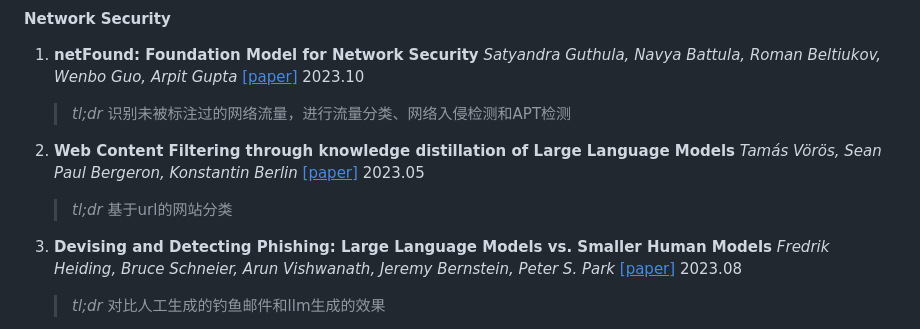
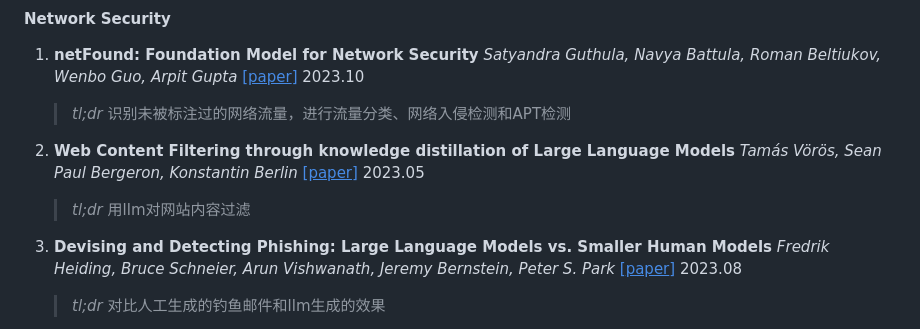
Before and after one commit to tmylla/Awesome-LLM4Cybersecurity, a Markdown page: README.md, the part around the change. Drawn GitHub-style.

```diff
--- a/README.md
+++ b/README.md
@@ -301,7 +301,7 @@
 
 
 2. **Web Content Filtering through knowledge distillation of Large Language Models** *Tamás Vörös, Sean Paul Bergeron, Konstantin Berlin* [[<u>paper</u>]](https://arxiv.org/abs/2305.05027) 2023.05
-	> *tl;dr* 基于url的网站分类
+	> *tl;dr* 用llm对网站内容过滤
 
 
 3. **Devising and Detecting Phishing: Large Language Models vs. Smaller Human Models** *Fredrik Heiding, Bruce Schneier, Arun Vishwanath, Jeremy Bernstein, Peter S. Park* [[<u>paper</u>]](https://arxiv.org/abs/2308.12287) 2023.08
```
